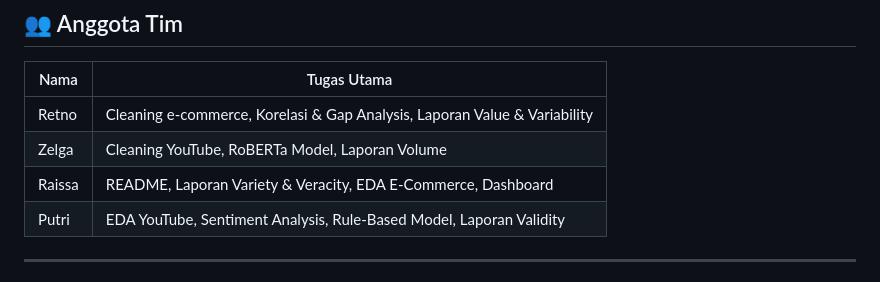
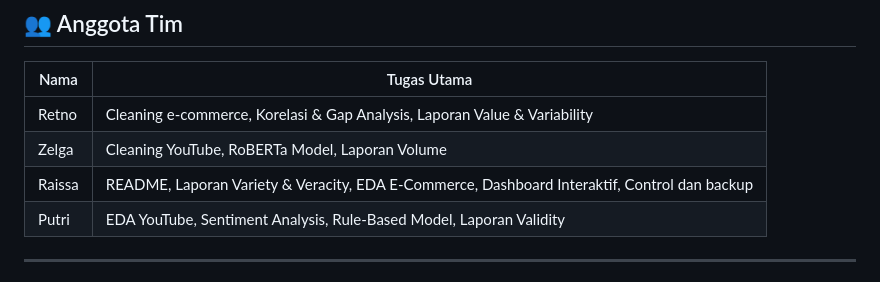
Before and after one commit to RaissaNadia/smartphone-bigdata-analysis, a Markdown page: README.md, the part around the change. GitHub-like rendering.

Commit message:
Revise Raissa's responsibilities in README
Updated Raissa's tasks to include interactive dashboard and control.

Signed-off-by: Nadia Raissa R <raissa.nadia.61025@gmail.com>

```diff
--- a/README.md
+++ b/README.md
@@ -24,7 +24,7 @@ Project ini menganalisis **7 dimensi Big Data (7V)** menggunakan dua sumber data
 |------|-------------|
 | Retno | Cleaning e-commerce, Korelasi & Gap Analysis, Laporan Value & Variability |
 | Zelga | Cleaning YouTube, RoBERTa Model, Laporan Volume |
-| Raissa | README, Laporan Variety & Veracity, EDA E-Commerce, Dashboard |
+| Raissa | README, Laporan Variety & Veracity, EDA E-Commerce, Dashboard Interaktif, Control dan backup |
 | Putri | EDA YouTube, Sentiment Analysis, Rule-Based Model, Laporan Validity |
 
 ---
```
